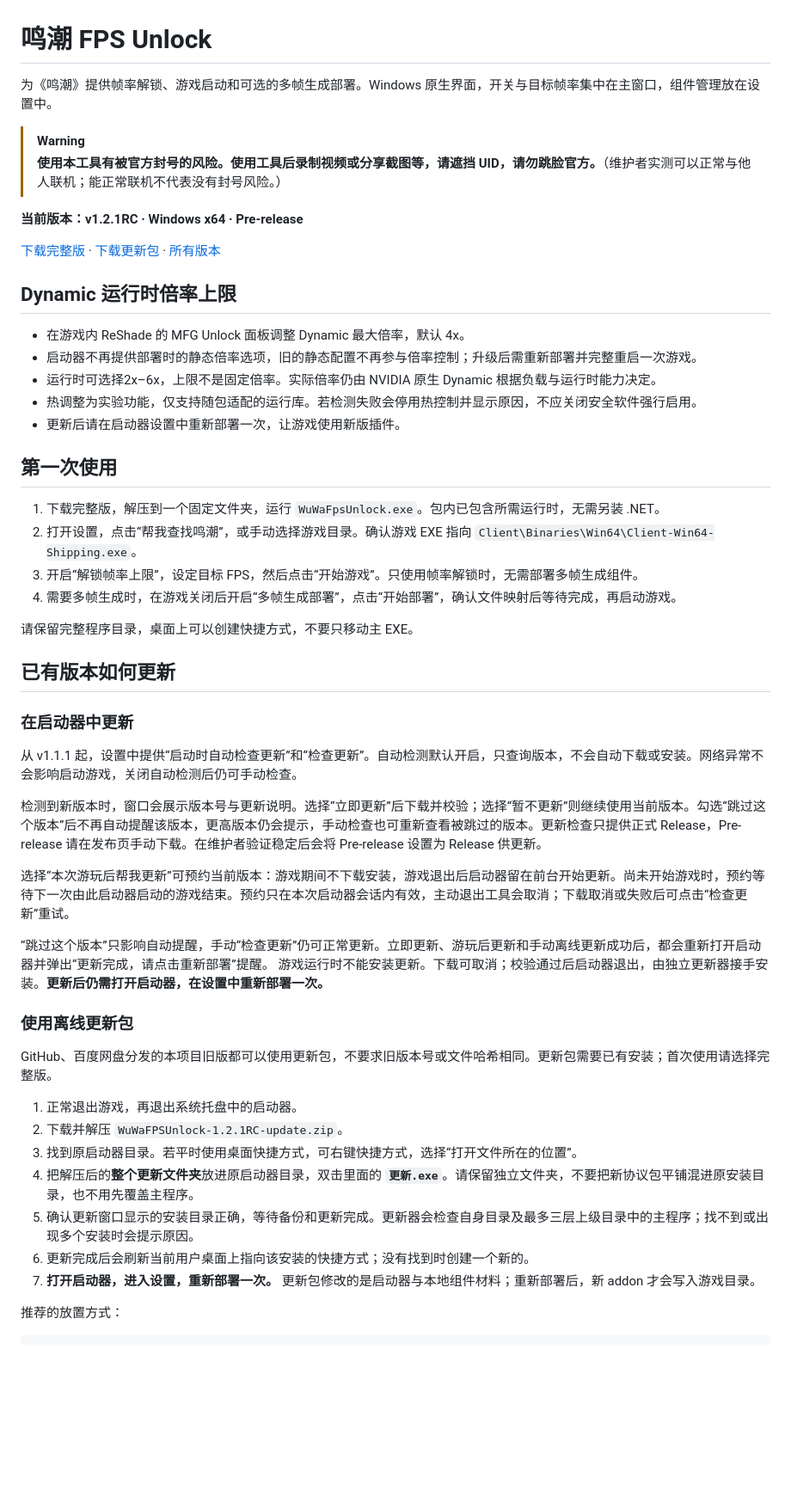
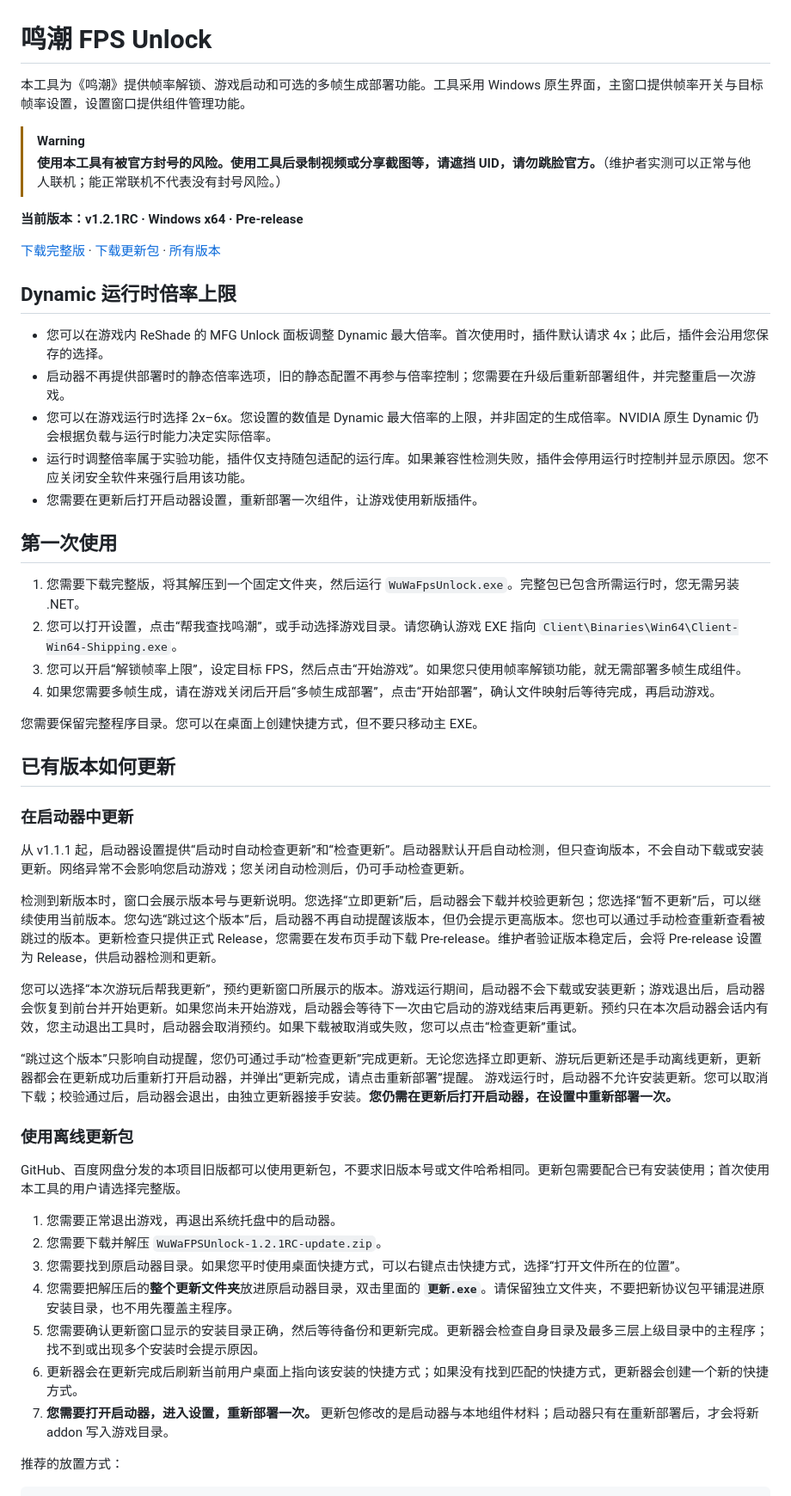
Before and after one commit to PLCyanxin/WuWu-FPS-Unlock, a Markdown page: README.md, the part around one of its changes. Shown at 86% size. Drawn GitHub-style; blank space fills up the shorter version.

```diff
--- a/README.md
+++ b/README.md
@@ -1,6 +1,6 @@
 # 鸣潮 FPS Unlock
 
-为《鸣潮》提供帧率解锁、游戏启动和可选的多帧生成部署。Windows 原生界面，开关与目标帧率集中在主窗口，组件管理放在设置中。
+本工具为《鸣潮》提供帧率解锁、游戏启动和可选的多帧生成部署功能。工具采用 Windows 原生界面，主窗口提供帧率开关与目标帧率设置，设置窗口提供组件管理功能。
 
 > [!WARNING]
 > **使用本工具有被官方封号的风险。使用工具后录制视频或分享截图等，请遮挡 UID，请勿跳脸官方。**（维护者实测可以正常与他人联机；能正常联机不代表没有封号风险。）
@@ -11,44 +11,45 @@
 
 ## Dynamic 运行时倍率上限
 
-- 在游戏内 ReShade 的 MFG Unlock 面板调整 Dynamic 最大倍率，默认 4x。
-- 启动器不再提供部署时的静态倍率选项，旧的静态配置不再参与倍率控制；升级后需重新部署并完整重启一次游戏。
-- 运行时可选择2x–6x，上限不是固定倍率。实际倍率仍由 NVIDIA 原生 Dynamic 根据负载与运行时能力决定。
-- 热调整为实验功能，仅支持随包适配的运行库。若检测失败会停用热控制并显示原因，不应关闭安全软件强行启用。
-- 更新后请在启动器设置中重新部署一次，让游戏使用新版插件。
+- 您可以在游戏内 ReShade 的 MFG Unlock 面板调整 Dynamic 最大倍率。首次使用时，插件默认请求 4x；此后，插件会沿用您保存的选择。
+- 启动器不再提供部署时的静态倍率选项，旧的静态配置不再参与倍率控制；您需要在升级后重新部署组件，并完整重启一次游戏。
+- 您可以在游戏运行时选择 2x–6x。您设置的数值是 Dynamic 最大倍率的上限，并非固定的生成倍率。NVIDIA 原生 Dynamic 仍会根据负载与运行时能力决定实际倍率。
+- 运行时调整倍率属于实验功能，插件仅支持随包适配的运行库。如果兼容性检测失败，插件会停用运行时控制并显示原因。您不应关闭安全软件来强行启用该功能。
+- 您需要在更新后打开启动器设置，重新部署一次组件，让游戏使用新版插件。
+
 ## 第一次使用
 
-1. 下载完整版，解压到一个固定文件夹，运行 `WuWaFpsUnlock.exe`。包内已包含所需运行时，无需另装 .NET。
-2. 打开设置，点击“帮我查找鸣潮”，或手动选择游戏目录。确认游戏 EXE 指向 `Client\Binaries\Win64\Client-Win64-Shipping.exe`。
-3. 开启“解锁帧率上限”，设定目标 FPS，然后点击“开始游戏”。只使用帧率解锁时，无需部署多帧生成组件。
-4. 需要多帧生成时，在游戏关闭后开启“多帧生成部署”，点击“开始部署”，确认文件映射后等待完成，再启动游戏。
+1. 您需要下载完整版，将其解压到一个固定文件夹，然后运行 `WuWaFpsUnlock.exe`。完整包已包含所需运行时，您无需另装 .NET。
+2. 您可以打开设置，点击“帮我查找鸣潮”，或手动选择游戏目录。请您确认游戏 EXE 指向 `Client\Binaries\Win64\Client-Win64-Shipping.exe`。
+3. 您可以开启“解锁帧率上限”，设定目标 FPS，然后点击“开始游戏”。如果您只使用帧率解锁功能，就无需部署多帧生成组件。
+4. 如果您需要多帧生成，请在游戏关闭后开启“多帧生成部署”，点击“开始部署”，确认文件映射后等待完成，再启动游戏。
 
-请保留完整程序目录，桌面上可以创建快捷方式，不要只移动主 EXE。
+您需要保留完整程序目录。您可以在桌面上创建快捷方式，但不要只移动主 EXE。
 
 ## 已有版本如何更新
 
 ### 在启动器中更新
 
-从 v1.1.1 起，设置中提供“启动时自动检查更新”和“检查更新”。自动检测默认开启，只查询版本，不会自动下载或安装。网络异常不会影响启动游戏，关闭自动检测后仍可手动检查。
+从 v1.1.1 起，启动器设置提供“启动时自动检查更新”和“检查更新”。启动器默认开启自动检测，但只查询版本，不会自动下载或安装更新。网络异常不会影响您启动游戏；您关闭自动检测后，仍可手动检查更新。
 
-检测到新版本时，窗口会展示版本号与更新说明。选择“立即更新”后下载并校验；选择“暂不更新”则继续使用当前版本。勾选“跳过这个版本”后不再自动提醒该版本，更高版本仍会提示，手动检查也可重新查看被跳过的版本。更新检查只提供正式 Release，Pre-release 请在发布页手动下载。在维护者验证稳定后会将 Pre-release 设置为 Release 供更新。
+检测到新版本时，窗口会展示版本号与更新说明。您选择“立即更新”后，启动器会下载并校验更新包；您选择“暂不更新”后，可以继续使用当前版本。您勾选“跳过这个版本”后，启动器不再自动提醒该版本，但仍会提示更高版本。您也可以通过手动检查重新查看被跳过的版本。更新检查只提供正式 Release，您需要在发布页手动下载 Pre-release。维护者验证版本稳定后，会将 Pre-release 设置为 Release，供启动器检测和更新。
 
-选择“本次游玩后帮我更新”可预约当前版本：游戏期间不下载安装，游戏退出后启动器留在前台开始更新。尚未开始游戏时，预约等待下一次由此启动器启动的游戏结束。预约只在本次启动器会话内有效，主动退出工具会取消；下载取消或失败后可点击“检查更新”重试。
+您可以选择“本次游玩后帮我更新”，预约更新窗口所展示的版本。游戏运行期间，启动器不会下载或安装更新；游戏退出后，启动器会恢复到前台并开始更新。如果您尚未开始游戏，启动器会等待下一次由它启动的游戏结束后再更新。预约只在本次启动器会话内有效，您主动退出工具时，启动器会取消预约。如果下载被取消或失败，您可以点击“检查更新”重试。
 
-“跳过这个版本”只影响自动提醒，手动“检查更新”仍可正常更新。立即更新、游玩后更新和手动离线更新成功后，都会重新打开启动器并弹出“更新完成，请点击重新部署”提醒。
-游戏运行时不能安装更新。下载可取消；校验通过后启动器退出，由独立更新器接手安装。**更新后仍需打开启动器，在设置中重新部署一次。**
+“跳过这个版本”只影响自动提醒，您仍可通过手动“检查更新”完成更新。无论您选择立即更新、游玩后更新还是手动离线更新，更新器都会在更新成功后重新打开启动器，并弹出“更新完成，请点击重新部署”提醒。
+游戏运行时，启动器不允许安装更新。您可以取消下载；校验通过后，启动器会退出，由独立更新器接手安装。**您仍需在更新后打开启动器，在设置中重新部署一次。**
 
 ### 使用离线更新包
 
-GitHub、百度网盘分发的本项目旧版都可以使用更新包，不要求旧版本号或文件哈希相同。更新包需要已有安装；首次使用请选择完整版。
+GitHub、百度网盘分发的本项目旧版都可以使用更新包，不要求旧版本号或文件哈希相同。更新包需要配合已有安装使用；首次使用本工具的用户请选择完整版。
 
-1. 正常退出游戏，再退出系统托盘中的启动器。
-2. 下载并解压 `WuWaFPSUnlock-1.2.1RC-update.zip`。
-3. 找到原启动器目录。若平时使用桌面快捷方式，可右键快捷方式，选择“打开文件所在的位置”。
-4. 把解压后的**整个更新文件夹**放进原启动器目录，双击里面的 **`更新.exe`**。请保留独立文件夹，不要把新协议包平铺混进原安装目录，也不用先覆盖主程序。
-5. 确认更新窗口显示的安装目录正确，等待备份和更新完成。更新器会检查自身目录及最多三层上级目录中的主程序；找不到或出现多个安装时会提示原因。
-6. 更新完成后会刷新当前用户桌面上指向该安装的快捷方式；没有找到时创建一个新的。
-7. **打开启动器，进入设置，重新部署一次。** 更新包修改的是启动器与本地组件材料；重新部署后，新 addon 才会写入游戏目录。
+1. 您需要正常退出游戏，再退出系统托盘中的启动器。
+2. 您需要下载并解压 `WuWaFPSUnlock-1.2.1RC-update.zip`。
+3. 您需要找到原启动器目录。如果您平时使用桌面快捷方式，可以右键点击快捷方式，选择“打开文件所在的位置”。
+4. 您需要把解压后的**整个更新文件夹**放进原启动器目录，双击里面的 **`更新.exe`**。请保留独立文件夹，不要把新协议包平铺混进原安装目录，也不用先覆盖主程序。
+5. 您需要确认更新窗口显示的安装目录正确，然后等待备份和更新完成。更新器会检查自身目录及最多三层上级目录中的主程序；找不到或出现多个安装时会提示原因。
+6. 更新器会在更新完成后刷新当前用户桌面上指向该安装的快捷方式；如果没有找到匹配的快捷方式，更新器会创建一个新的快捷方式。
+7. **您需要打开启动器，进入设置，重新部署一次。** 更新包修改的是启动器与本地组件材料；启动器只有在重新部署后，才会将新 addon 写入游戏目录。
 
 推荐的放置方式：
 
```
Also changed, not shown: other parts of README.md (+24 -24 lines).
